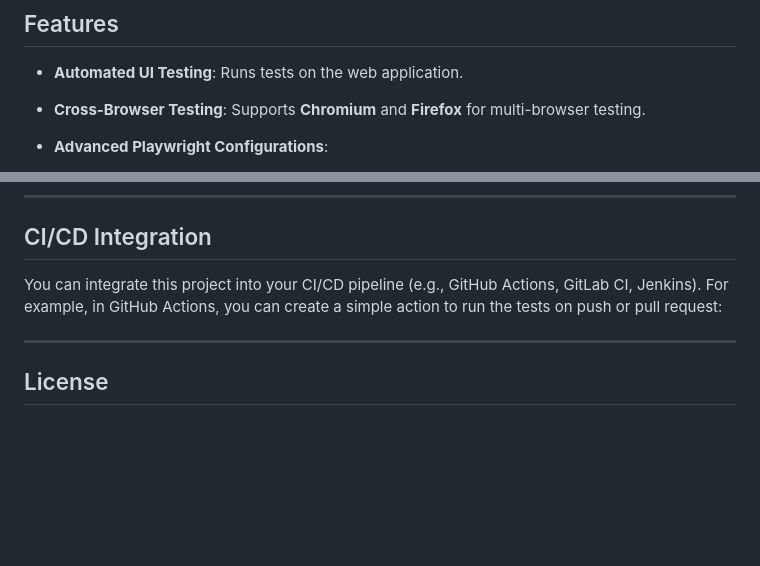
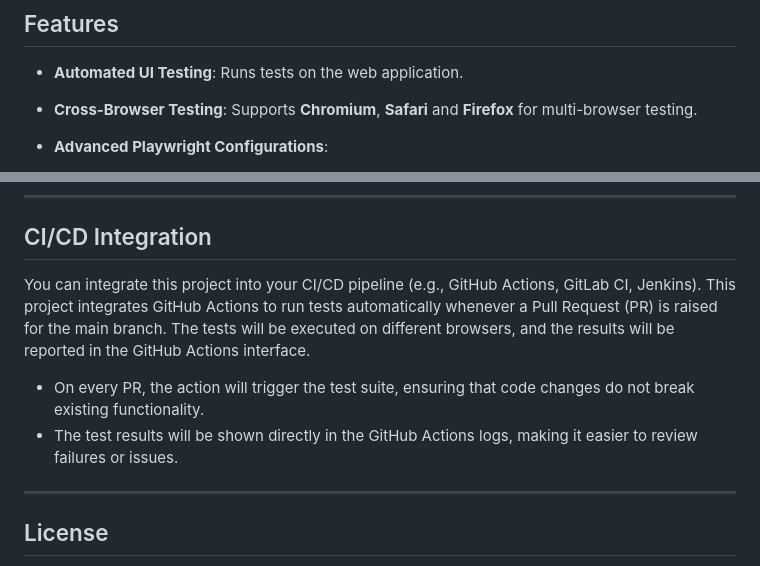
Before and after one commit to prasadnwi/Playwright-Automation, a Markdown page: README.md, 2 parts joined by grey strips. Rendered like a GitHub page; blank space fills up the shorter version.

```diff
--- a/README.md
+++ b/README.md
@@ -7,7 +7,7 @@ This project demonstrates end-to-end web automation using [Playwright](https://p
 ## Features
 
 * **Automated UI Testing**: Runs tests on the web application.
-* **Cross-Browser Testing**: Supports **Chromium** and **Firefox** for multi-browser testing.
+* **Cross-Browser Testing**: Supports **Chromium**, **Safari** and **Firefox** for multi-browser testing.
 * **Advanced Playwright Configurations**:
 
   * Headless testing
@@ -149,9 +149,10 @@ This strategy ensures that the tests are flexible, easy to update, and able to c
 
 ## CI/CD Integration
 
-You can integrate this project into your CI/CD pipeline (e.g., GitHub Actions, GitLab CI, Jenkins). For example, in GitHub Actions, you can create a simple action to run the tests on push or pull request:
+You can integrate this project into your CI/CD pipeline (e.g., GitHub Actions, GitLab CI, Jenkins). This project integrates GitHub Actions to run tests automatically whenever a Pull Request (PR) is raised for the main branch. The tests will be executed on different browsers, and the results will be reported in the GitHub Actions interface.
 
-<!-- add relevent yml file and configuration -->
+* On every PR, the action will trigger the test suite, ensuring that code changes do not break existing functionality.
+* The test results will be shown directly in the GitHub Actions logs, making it easier to review failures or issues.
 
 ---
 
```
